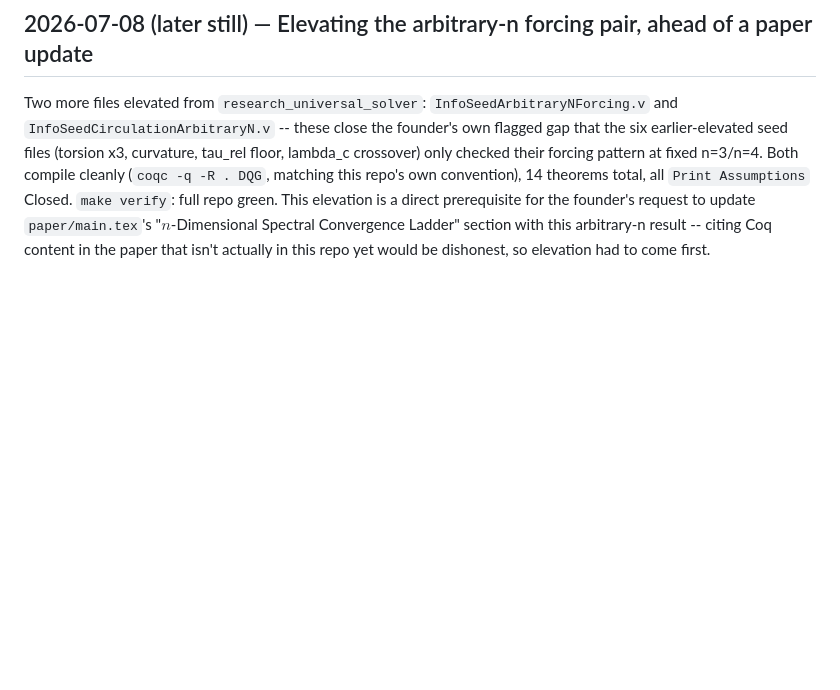
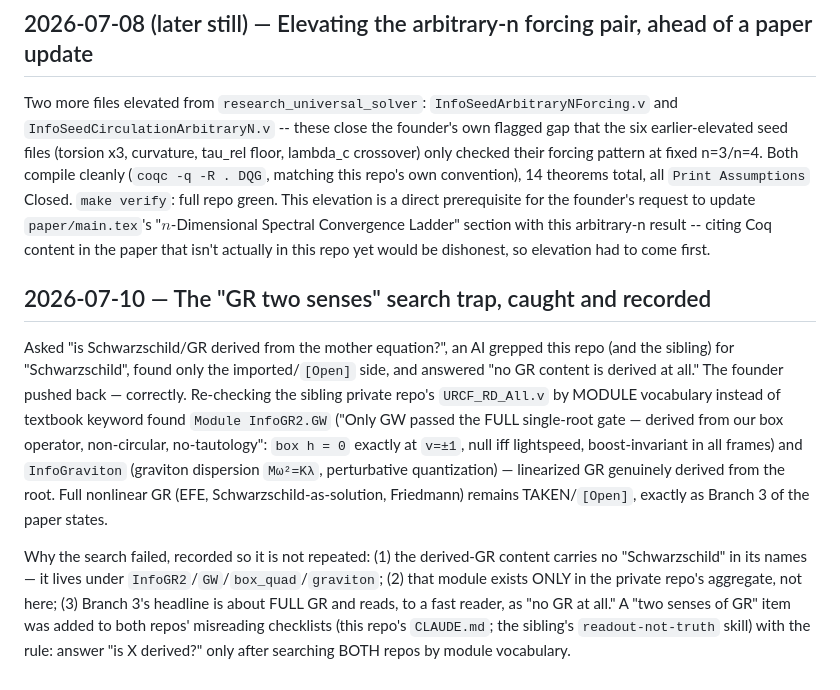
Before and after one commit to morrocwi/causal-quantum-gravity, a Markdown page: LOGBOOK.md, the part around the change. GitHub-like rendering; blank space fills up the shorter version.

```diff
--- a/LOGBOOK.md
+++ b/LOGBOOK.md
@@ -971,3 +971,22 @@ total, all `Print Assumptions` Closed. `make verify`: full repo green. This elev
 prerequisite for the founder's request to update `paper/main.tex`'s "$n$-Dimensional Spectral Convergence
 Ladder" section with this arbitrary-n result -- citing Coq content in the paper that isn't actually in this
 repo yet would be dishonest, so elevation had to come first.
+
+## 2026-07-10 — The "GR two senses" search trap, caught and recorded
+
+Asked "is Schwarzschild/GR derived from the mother equation?", an AI grepped this repo (and the
+sibling) for "Schwarzschild", found only the imported/`[Open]` side, and answered "no GR content is
+derived at all." The founder pushed back — correctly. Re-checking the sibling private repo's
+`URCF_RD_All.v` by MODULE vocabulary instead of textbook keyword found `Module InfoGR2.GW`
+("Only GW passed the FULL single-root gate — derived from our box operator, non-circular,
+no-tautology": `box h = 0` exactly at `v=±1`, null iff lightspeed, boost-invariant in all frames)
+and `InfoGraviton` (graviton dispersion `Mω²=Kλ`, perturbative quantization) — linearized GR
+genuinely derived from the root. Full nonlinear GR (EFE, Schwarzschild-as-solution, Friedmann)
+remains TAKEN/`[Open]`, exactly as Branch 3 of the paper states.
+
+Why the search failed, recorded so it is not repeated: (1) the derived-GR content carries no
+"Schwarzschild" in its names — it lives under `InfoGR2`/`GW`/`box_quad`/`graviton`; (2) that module
+exists ONLY in the private repo's aggregate, not here; (3) Branch 3's headline is about FULL GR and
+reads, to a fast reader, as "no GR at all." A "two senses of GR" item was added to both repos'
+misreading checklists (this repo's `CLAUDE.md`; the sibling's `readout-not-truth` skill) with the
+rule: answer "is X derived?" only after searching BOTH repos by module vocabulary.
```
Also changed, not shown: CLAUDE.md (+12 -1 lines).
